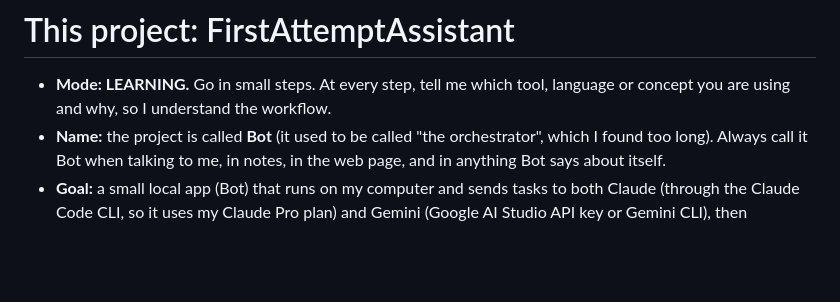
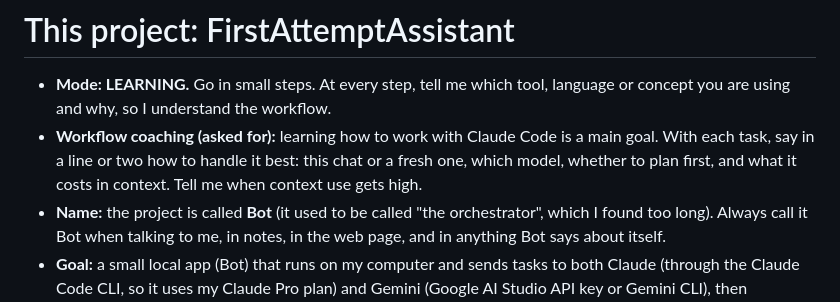
Before and after one commit to omriyaacobi/FirstAttemptAssistant, a Markdown page: CLAUDE.md, the part around the change. Rendered like a GitHub page; blank space fills up the shorter version.

Commit message:
CLAUDE.md: coach the workflow on every task
Co-Authored-By: Claude Opus 5.5 <noreply@anthropic.com>

```diff
--- a/CLAUDE.md
+++ b/CLAUDE.md
@@ -21,6 +21,7 @@
 # This project: FirstAttemptAssistant
 
 - **Mode: LEARNING.** Go in small steps. At every step, tell me which tool, language or concept you are using and why, so I understand the workflow.
+- **Workflow coaching (asked for):** learning how to work with Claude Code is a main goal. With each task, say in a line or two how to handle it best: this chat or a fresh one, which model, whether to plan first, and what it costs in context. Tell me when context use gets high.
 - **Name:** the project is called **Bot** (it used to be called "the orchestrator", which I found too long). Always call it Bot when talking to me, in notes, in the web page, and in anything Bot says about itself.
 - **Goal:** a small local app (Bot) that runs on my computer and sends tasks to both Claude (through the Claude Code CLI, so it uses my Claude Pro plan) and Gemini (Google AI Studio API key or Gemini CLI), then combines the results.
 - **Language:** JavaScript (Node.js).
```
